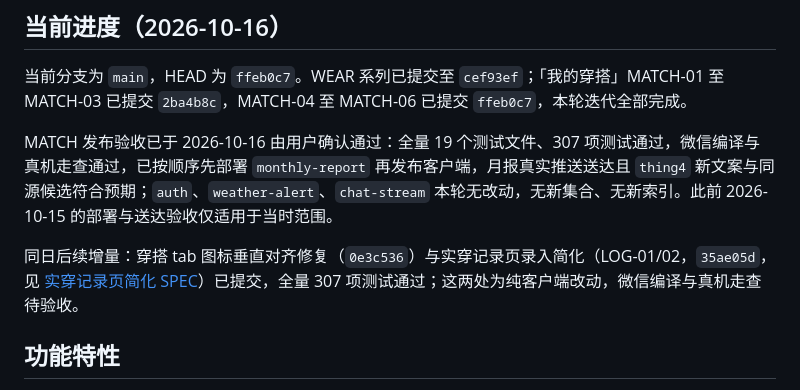
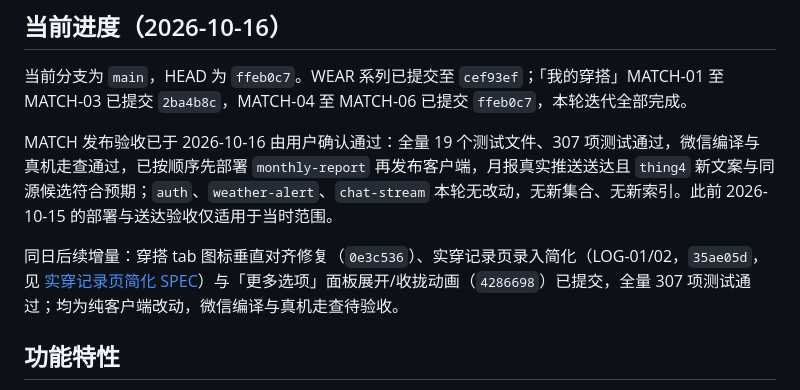
Before and after one commit to 584dyj/clothes, a Markdown page: README.md, the part around the change. Drawn GitHub-style.

Commit message:
docs: 记录更多选项展开动画增量

```diff
--- a/README.md
+++ b/README.md
@@ -10,7 +10,7 @@
 
 MATCH 发布验收已于 2026-10-16 由用户确认通过：全量 19 个测试文件、307 项测试通过，微信编译与真机走查通过，已按顺序先部署 `monthly-report` 再发布客户端，月报真实推送送达且 `thing4` 新文案与同源候选符合预期；`auth`、`weather-alert`、`chat-stream` 本轮无改动，无新集合、无新索引。此前 2026-10-15 的部署与送达验收仅适用于当时范围。
 
-同日后续增量：穿搭 tab 图标垂直对齐修复（`0e3c536`）与实穿记录页录入简化（LOG-01/02，`35ae05d`，见 [实穿记录页简化 SPEC](docs/实穿记录页简化SPEC.md)）已提交，全量 307 项测试通过；这两处为纯客户端改动，微信编译与真机走查待验收。
+同日后续增量：穿搭 tab 图标垂直对齐修复（`0e3c536`）、实穿记录页录入简化（LOG-01/02，`35ae05d`，见 [实穿记录页简化 SPEC](docs/实穿记录页简化SPEC.md)）与「更多选项」面板展开/收拢动画（`4286698`）已提交，全量 307 项测试通过；均为纯客户端改动，微信编译与真机走查待验收。
 
 ## 功能特性
 
```
